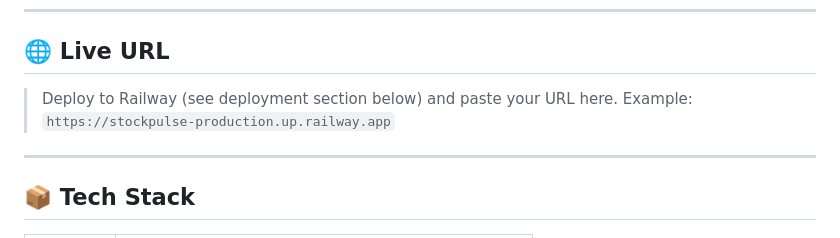
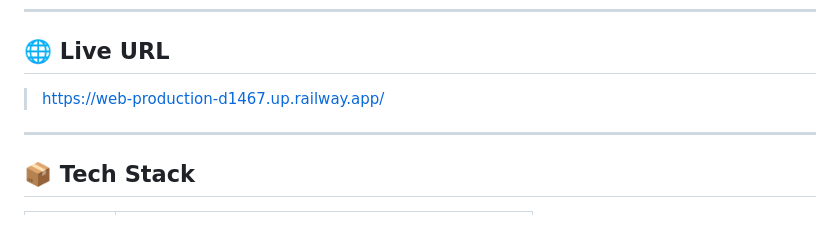
Before and after one commit to faheemmuhammed1133/Stock-DashBoard, a Markdown page: README.md, the part around the change. Rendered like a GitHub page.

Commit message:
Update live URL in README
Updated live URL for deployment example.

```diff
--- a/README.md
+++ b/README.md
@@ -6,9 +6,7 @@ A Flask + Python web application for real-time Indian stock market data (NSE/BSE
 
 ## 🌐 Live URL
 
-> Deploy to Railway (see deployment section below) and paste your URL here.
-> Example: `https://stockpulse-production.up.railway.app`
-
+> https://web-production-d1467.up.railway.app/
 ---
 
 ## 📦 Tech Stack
```
